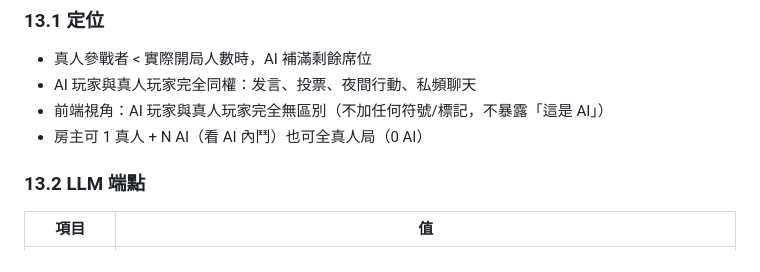
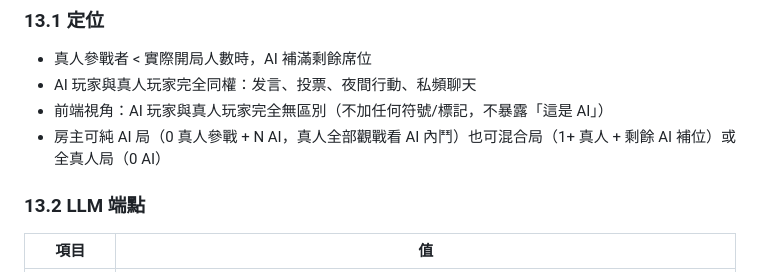
Before and after one commit to mille22554/WolfGame, a Markdown page: docs/ubuntu-spec.md, the part around the change. GitHub-like rendering.

Commit message:
docs: 修正 AI 局描述——可純 AI 局（0 真人參戰，全部觀戰）

```diff
--- a/docs/ubuntu-spec.md
+++ b/docs/ubuntu-spec.md
@@ -377,7 +377,7 @@ LOBBY ──(START_GAME)──► ROLE_REVEAL ──(10s)──► NIGHT
 - 真人參戰者 < 實際開局人數時，AI 補滿剩餘席位
 - AI 玩家與真人玩家完全同權：发言、投票、夜間行動、私頻聊天
 - 前端視角：AI 玩家與真人玩家完全無區別（不加任何符號/標記，不暴露「這是 AI」）
-- 房主可 1 真人 + N AI（看 AI 內鬥）也可全真人局（0 AI）
+- 房主可純 AI 局（0 真人參戰 + N AI，真人全部觀戰看 AI 內鬥）也可混合局（1+ 真人 + 剩餘 AI 補位）或全真人局（0 AI）
 
 ### 13.2 LLM 端點
 
```
